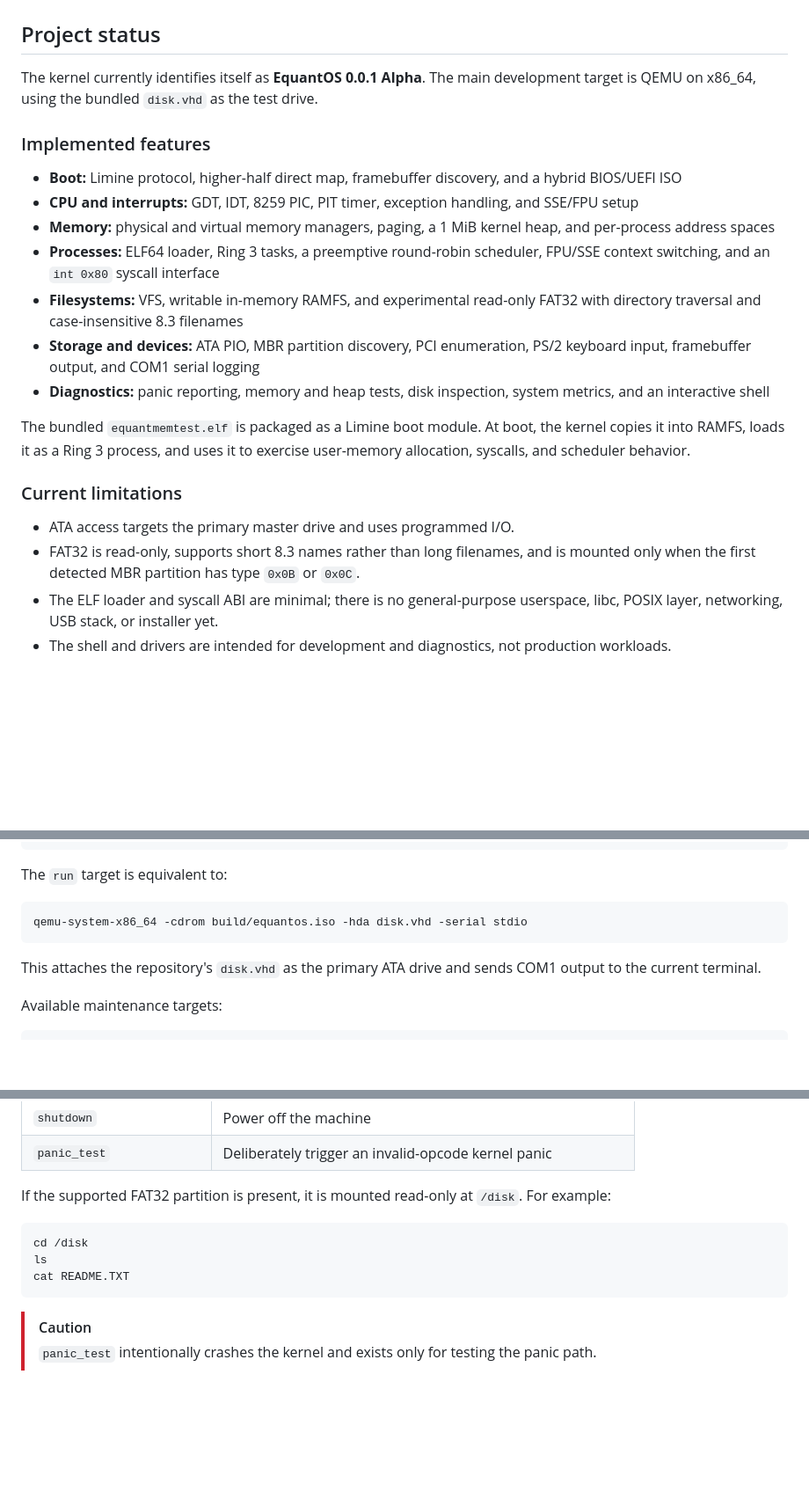
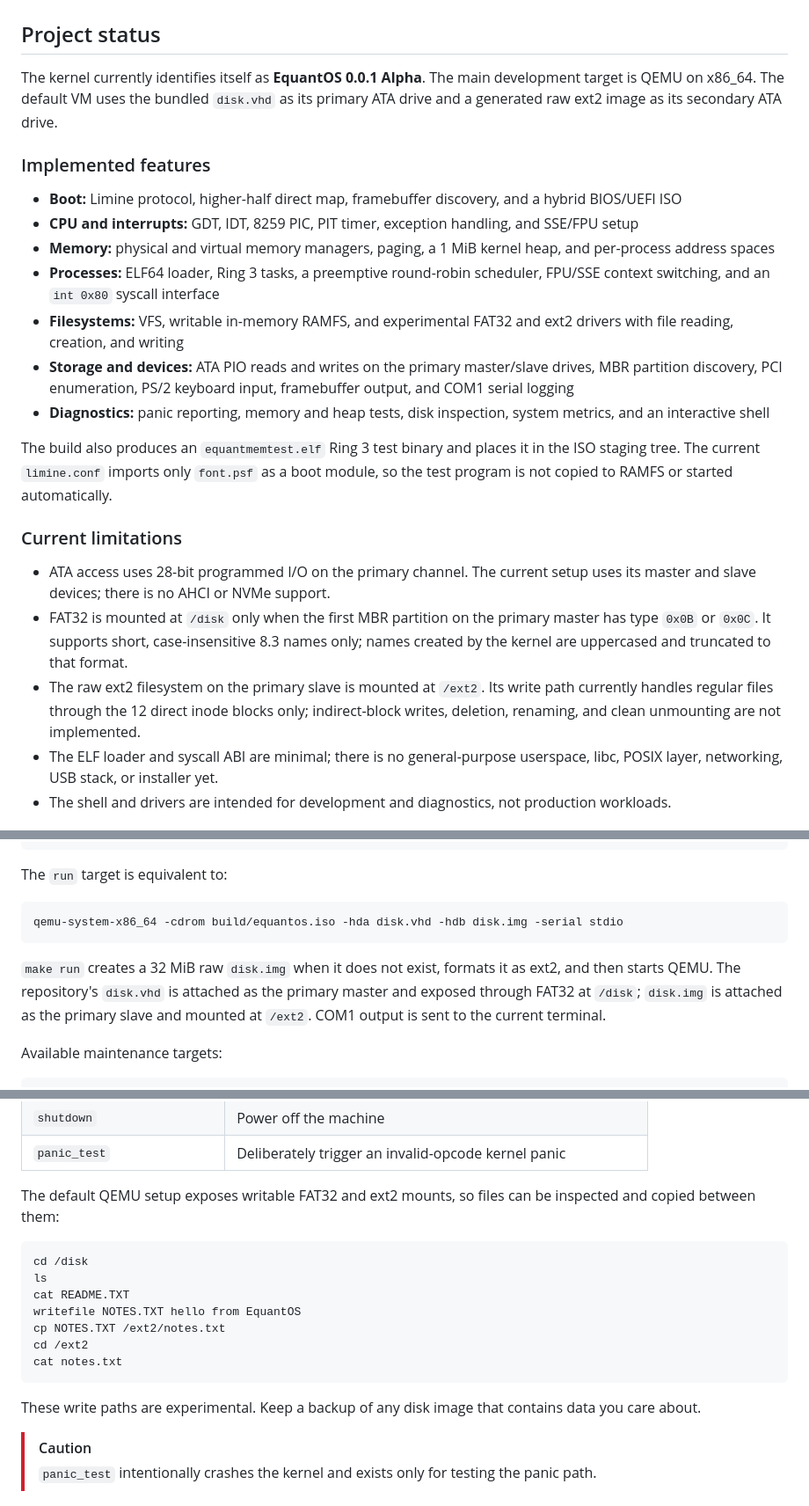
Before and after one commit to Equinox-Collective/EquantOS, a Markdown page: README.md, 3 parts joined by grey strips. Shown at 88% size. Rendered like a GitHub page; blank space fills up the shorter version.

Commit message:
docs: update README for current project state

````diff
--- a/README.md
+++ b/README.md
@@ -22,8 +22,9 @@ systems.
 ## Project status
 
 The kernel currently identifies itself as **EquantOS 0.0.1 Alpha**. The main
-development target is QEMU on x86_64, using the bundled `disk.vhd` as the test
-drive.
+development target is QEMU on x86_64. The default VM uses the bundled
+`disk.vhd` as its primary ATA drive and a generated raw ext2 image as its
+secondary ATA drive.
 
 ### Implemented features
 
@@ -35,23 +36,31 @@ drive.
   heap, and per-process address spaces
 - **Processes:** ELF64 loader, Ring 3 tasks, a preemptive round-robin scheduler,
   FPU/SSE context switching, and an `int 0x80` syscall interface
-- **Filesystems:** VFS, writable in-memory RAMFS, and experimental read-only
-  FAT32 with directory traversal and case-insensitive 8.3 filenames
-- **Storage and devices:** ATA PIO, MBR partition discovery, PCI enumeration,
-  PS/2 keyboard input, framebuffer output, and COM1 serial logging
+- **Filesystems:** VFS, writable in-memory RAMFS, and experimental FAT32 and
+  ext2 drivers with file reading, creation, and writing
+- **Storage and devices:** ATA PIO reads and writes on the primary
+  master/slave drives, MBR partition discovery, PCI enumeration, PS/2 keyboard
+  input, framebuffer output, and COM1 serial logging
 - **Diagnostics:** panic reporting, memory and heap tests, disk inspection,
   system metrics, and an interactive shell
 
-The bundled `equantmemtest.elf` is packaged as a Limine boot module. At boot,
-the kernel copies it into RAMFS, loads it as a Ring 3 process, and uses it to
-exercise user-memory allocation, syscalls, and scheduler behavior.
+The build also produces an `equantmemtest.elf` Ring 3 test binary and places it
+in the ISO staging tree. The current `limine.conf` imports only `font.psf` as a
+boot module, so the test program is not copied to RAMFS or started
+automatically.
 
 ### Current limitations
 
-- ATA access targets the primary master drive and uses programmed I/O.
-- FAT32 is read-only, supports short 8.3 names rather than long filenames, and
-  is mounted only when the first detected MBR partition has type `0x0B` or
-  `0x0C`.
+- ATA access uses 28-bit programmed I/O on the primary channel. The current
+  setup uses its master and slave devices; there is no AHCI or NVMe support.
+- FAT32 is mounted at `/disk` only when the first MBR partition on the primary
+  master has type `0x0B` or `0x0C`. It supports short, case-insensitive 8.3
+  names only; names created by the kernel are uppercased and truncated to that
+  format.
+- The raw ext2 filesystem on the primary slave is mounted at `/ext2`. Its
+  write path currently handles regular files through the 12 direct inode
+  blocks only; indirect-block writes, deletion, renaming, and clean unmounting
+  are not implemented.
 - The ELF loader and syscall ABI are minimal; there is no general-purpose
   userspace, libc, POSIX layer, networking, USB stack, or installer yet.
 - The shell and drivers are intended for development and diagnostics, not
@@ -98,11 +110,14 @@ make run
 The `run` target is equivalent to:
 
 ```sh
-qemu-system-x86_64 -cdrom build/equantos.iso -hda disk.vhd -serial stdio
+qemu-system-x86_64 -cdrom build/equantos.iso -hda disk.vhd -hdb disk.img -serial stdio
 ```
 
-This attaches the repository's `disk.vhd` as the primary ATA drive and sends
-COM1 output to the current terminal.
+`make run` creates a 32 MiB raw `disk.img` when it does not exist, formats it
+as ext2, and then starts QEMU. The repository's `disk.vhd` is attached as the
+primary master and exposed through FAT32 at `/disk`; `disk.img` is attached as
+the primary slave and mounted at `/ext2`. COM1 output is sent to the current
+terminal.
 
 Available maintenance targets:
 
@@ -140,14 +156,21 @@ After boot, enter `help` at the `EquantOS>` prompt to print the command list.
 | `shutdown` | Power off the machine |
 | `panic_test` | Deliberately trigger an invalid-opcode kernel panic |
 
-If the supported FAT32 partition is present, it is mounted read-only at
-`/disk`. For example:
+The default QEMU setup exposes writable FAT32 and ext2 mounts, so files can be
+inspected and copied between them:
 
 ```text
 cd /disk
 ls
 cat README.TXT
+writefile NOTES.TXT hello from EquantOS
+cp NOTES.TXT /ext2/notes.txt
+cd /ext2
+cat notes.txt
 ```
+
+These write paths are experimental. Keep a backup of any disk image that
+contains data you care about.
 
 > [!CAUTION]
 > `panic_test` intentionally crashes the kernel and exists only for testing the
````
Also changed, not shown: other parts of README.md (+15 -10 lines).
